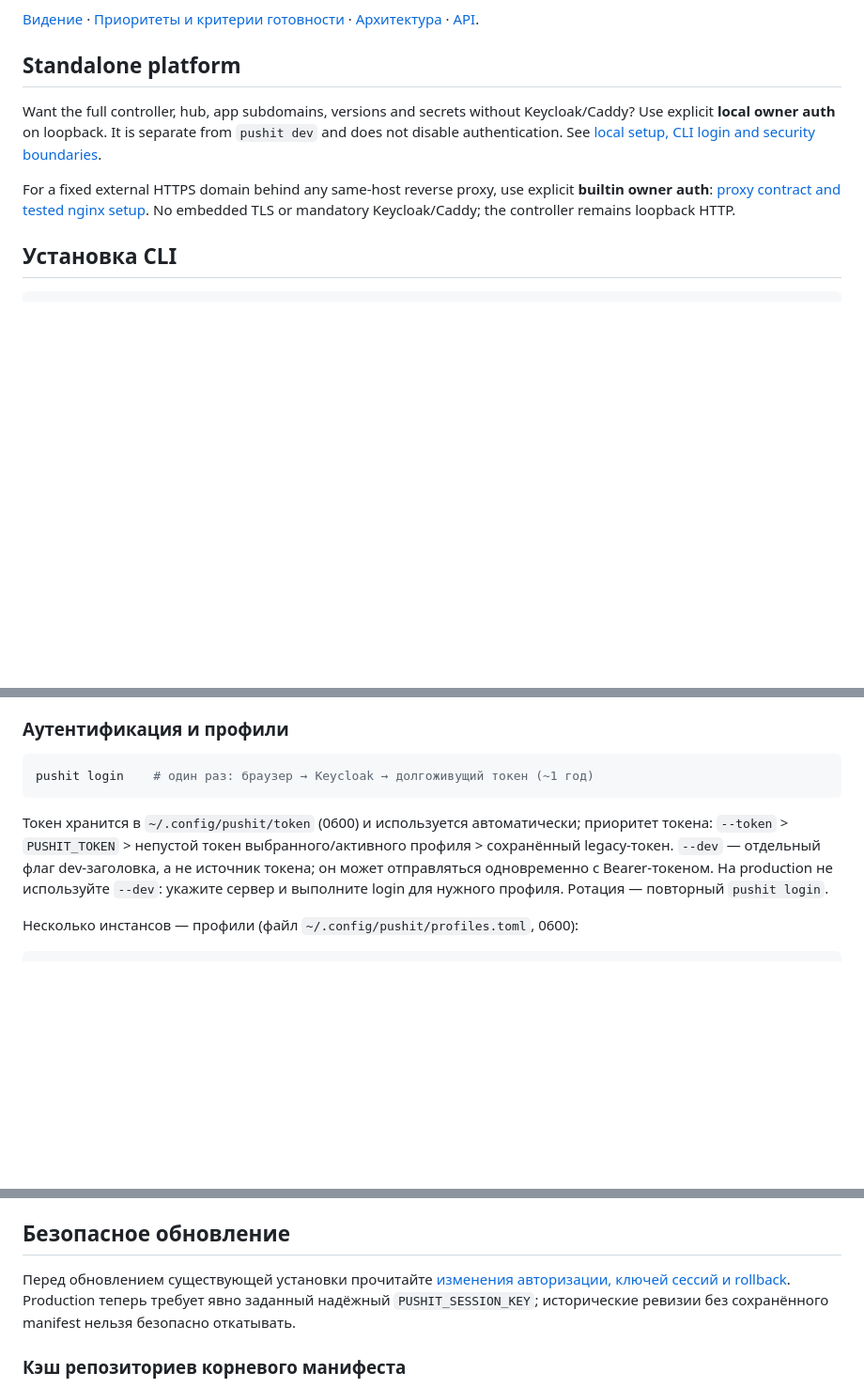
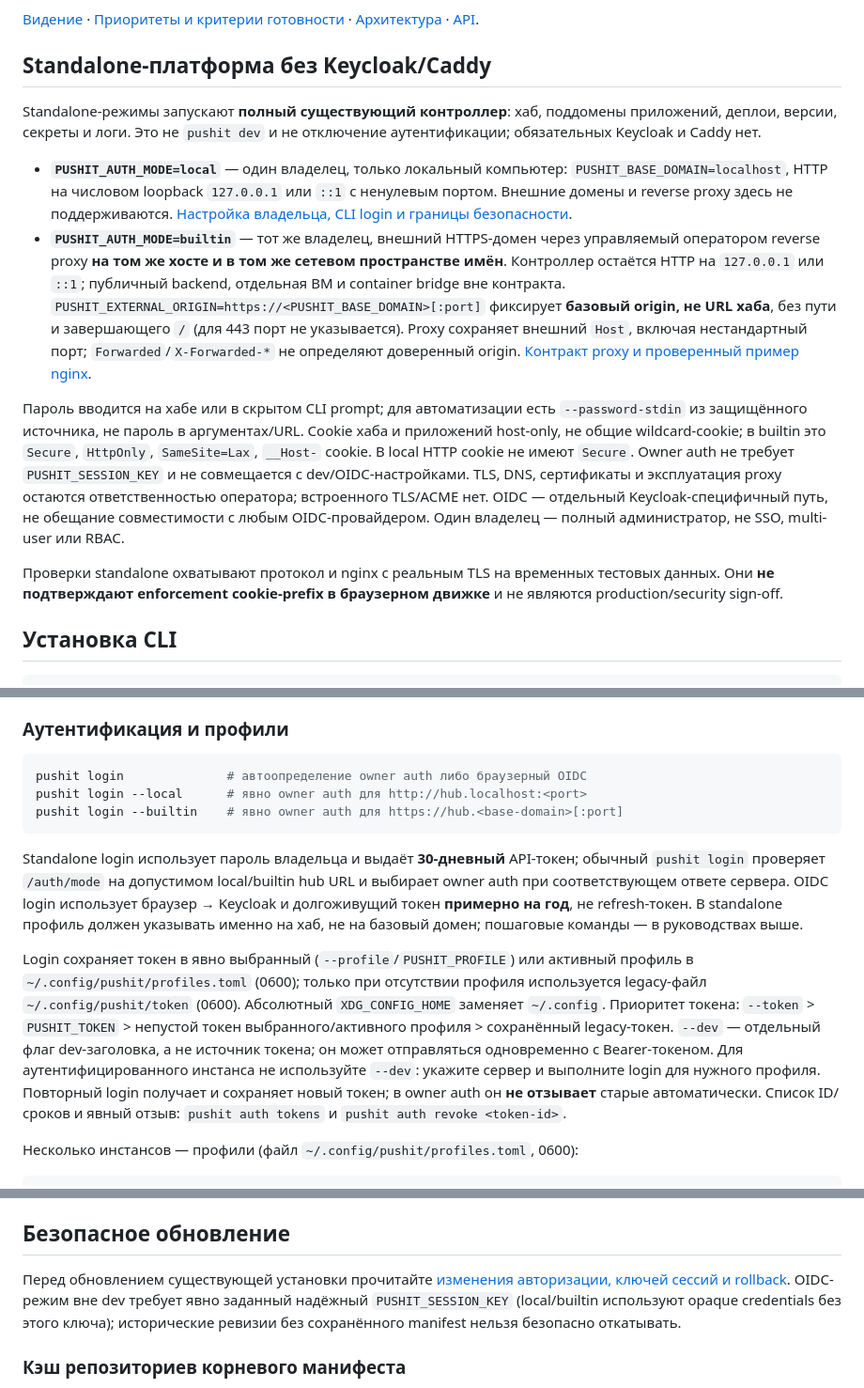
Before and after one commit to kie-kei/push-it, a Markdown page: README.md, 3 parts joined by grey strips. Shown at 94% size. Drawn GitHub-style; blank space fills up the shorter version.

Commit message:
docs: align standalone authentication modes and roadmap

````diff
--- a/README.md
+++ b/README.md
@@ -4,13 +4,39 @@
 
 [Видение](VISION.md) · [Приоритеты и критерии готовности](ROADMAP.md) · [Архитектура](ARCHITECTURE.md) · [API](API.md).
 
-## Standalone platform
+## Standalone-платформа без Keycloak/Caddy
 
-Want the full controller, hub, app subdomains, versions and secrets without Keycloak/Caddy? Use explicit **local owner auth** on loopback. It is separate from `pushit dev` and does not disable authentication. See [local setup, CLI login and security boundaries](docs/standalone-local-auth.md).
+Standalone-режимы запускают **полный существующий контроллер**: хаб,
+поддомены приложений, деплои, версии, секреты и логи. Это не `pushit dev`
+и не отключение аутентификации; обязательных Keycloak и Caddy нет.
 
-For a fixed external HTTPS domain behind any same-host reverse proxy, use explicit
-**builtin owner auth**: [proxy contract and tested nginx setup](docs/standalone-proxy-auth.md).
-No embedded TLS or mandatory Keycloak/Caddy; the controller remains loopback HTTP.
+- **`PUSHIT_AUTH_MODE=local`** — один владелец, только локальный компьютер:
+  `PUSHIT_BASE_DOMAIN=localhost`, HTTP на числовом loopback `127.0.0.1` или `::1`
+  с ненулевым портом. Внешние домены и reverse proxy здесь не поддерживаются.
+  [Настройка владельца, CLI login и границы безопасности](docs/standalone-local-auth.md).
+- **`PUSHIT_AUTH_MODE=builtin`** — тот же владелец, внешний HTTPS-домен через
+  управляемый оператором reverse proxy **на том же хосте и в том же сетевом
+  пространстве имён**. Контроллер остаётся HTTP на `127.0.0.1` или `::1`;
+  публичный backend, отдельная ВМ и container bridge вне контракта.
+  `PUSHIT_EXTERNAL_ORIGIN=https://<PUSHIT_BASE_DOMAIN>[:port]` фиксирует
+  **базовый origin, не URL хаба**, без пути и завершающего `/` (для 443 порт
+  не указывается). Proxy сохраняет внешний `Host`, включая нестандартный порт;
+  `Forwarded`/`X-Forwarded-*` не определяют доверенный origin.
+  [Контракт proxy и проверенный пример nginx](docs/standalone-proxy-auth.md).
+
+Пароль вводится на хабе или в скрытом CLI prompt; для автоматизации есть
+`--password-stdin` из защищённого источника, не пароль в аргументах/URL.
+Cookie хаба и приложений host-only, не общие wildcard-cookie; в builtin это `Secure`, `HttpOnly`,
+`SameSite=Lax`, `__Host-` cookie. В local HTTP cookie не имеют `Secure`.
+Owner auth не требует `PUSHIT_SESSION_KEY` и не совмещается с dev/OIDC-настройками.
+TLS, DNS, сертификаты и эксплуатация proxy остаются ответственностью оператора;
+встроенного TLS/ACME нет. OIDC — отдельный Keycloak-специфичный путь, не обещание
+совместимости с любым OIDC-провайдером. Один владелец — полный администратор,
+не SSO, multi-user или RBAC.
+
+Проверки standalone охватывают протокол и nginx с реальным TLS на временных
+тестовых данных. Они **не подтверждают enforcement cookie-prefix в браузерном
+движке** и не являются production/security sign-off.
 
 ## Установка CLI
 
@@ -119,16 +145,30 @@ Dev-проверки не проверяют production OIDC/auth. `--server` с
 ### Аутентификация и профили
 
 ```bash
-pushit login    # один раз: браузер → Keycloak → долгоживущий токен (~1 год)
+pushit login              # автоопределение owner auth либо браузерный OIDC
+pushit login --local      # явно owner auth для http://hub.localhost:<port>
+pushit login --builtin    # явно owner auth для https://hub.<base-domain>[:port]
 ```
 
-Токен хранится в `~/.config/pushit/token` (0600) и используется автоматически;
-приоритет токена: `--token` > `PUSHIT_TOKEN` > непустой токен выбранного/активного
+Standalone login использует пароль владельца и выдаёт **30-дневный** API-токен;
+обычный `pushit login` проверяет `/auth/mode` на допустимом local/builtin hub URL
+и выбирает owner auth при соответствующем ответе сервера.
+OIDC login использует браузер → Keycloak и долгоживущий токен **примерно на год**,
+не refresh-токен. В standalone профиль должен указывать именно на хаб,
+не на базовый домен; пошаговые команды — в руководствах выше.
+
+Login сохраняет токен в явно выбранный (`--profile`/`PUSHIT_PROFILE`) или
+активный профиль в `~/.config/pushit/profiles.toml` (0600); только при отсутствии
+профиля используется legacy-файл `~/.config/pushit/token` (0600).
+Абсолютный `XDG_CONFIG_HOME` заменяет `~/.config`.
+Приоритет токена: `--token` > `PUSHIT_TOKEN` > непустой токен выбранного/активного
 профиля > сохранённый legacy-токен. `--dev` — отдельный флаг dev-заголовка,
 а не источник токена; он может отправляться одновременно с Bearer-токеном.
-На production не используйте `--dev`: укажите сервер и выполните login
-для нужного профиля.
-Ротация — повторный `pushit login`.
+Для аутентифицированного инстанса не используйте `--dev`: укажите сервер
+и выполните login для нужного профиля.
+Повторный login получает и сохраняет новый токен; в owner auth он **не отзывает**
+старые автоматически. Список ID/сроков и явный отзыв: `pushit auth tokens`
+и `pushit auth revoke <token-id>`.
 
 Несколько инстансов — профили (файл `~/.config/pushit/profiles.toml`, 0600):
 
@@ -207,7 +247,8 @@ redb, один файл на приложение `$PUSHIT_DATA/appdata/<app>/lo
 
 Перед обновлением существующей установки прочитайте
 [изменения авторизации, ключей сессий и rollback](docs/security-upgrade.md).
-Production теперь требует явно заданный надёжный `PUSHIT_SESSION_KEY`;
+OIDC-режим вне dev требует явно заданный надёжный `PUSHIT_SESSION_KEY`
+(local/builtin используют opaque credentials без этого ключа);
 исторические ревизии без сохранённого manifest нельзя безопасно откатывать.
 
 ### Кэш репозиториев корневого манифеста
````
Also changed, not shown: ROADMAP.md (+16 -2 lines).
